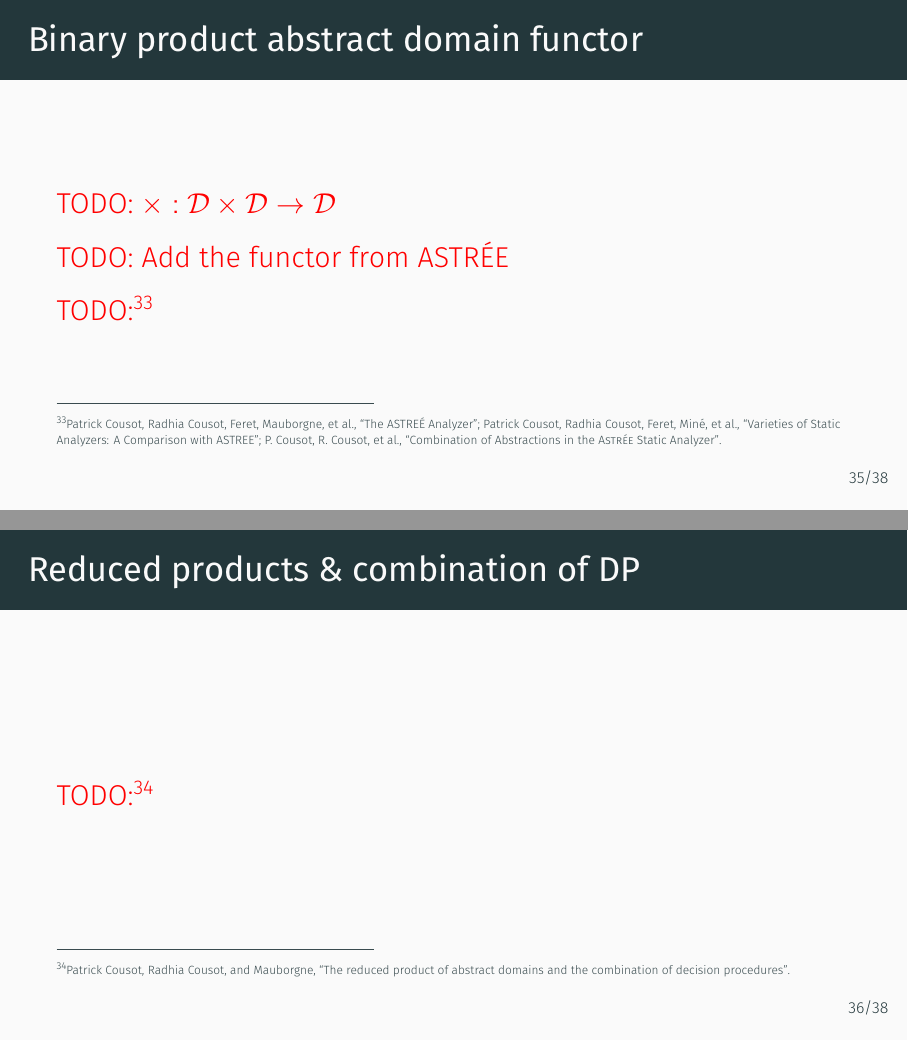
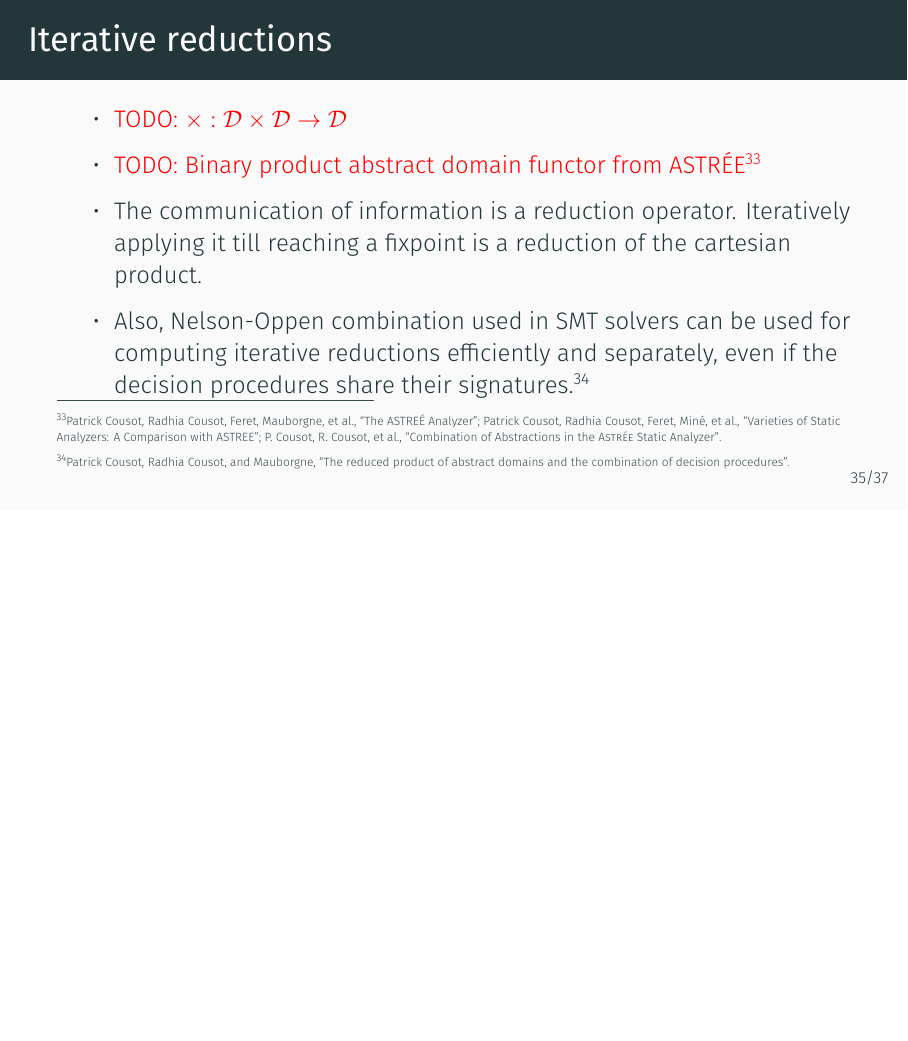
Before and after one commit to maemre/mae, LaTeX slides (presentation/main.tex): pages 116 and 117 of 122 before the commit and page 116 of 121 after it, the two joined at a grey line, the shorter picture padded with empty space. Compiled offline with XeLaTeX.

Commit message:
Added the Nelson-Oppen combination & reduced product relation.

```diff
--- a/presentation/main.tex
+++ b/presentation/main.tex
@@ -557,16 +557,14 @@ choice(false, error, success);
   \todo{Explain with an example}
 \end{frame}
 
-\begin{frame}{Binary product abstract domain functor}
-  \todo{$\times : \mathcal{D \times D} \rightarrow \mathcal{D}$}
-
-  \todo{Add the functor from ASTRÉE}
-
-  \todo{\footcite{cousot2005astree,cousot2007varieties,cousot2006combination}}
-\end{frame}
-
-\begin{frame}{Reduced products \& combination of DP}
-  \todo{\footcite{cousot2011reduced}}
+\begin{frame}{Iterative reductions}
+  \small
+  \begin{itemize}
+  \item \todo{$\times : \mathcal{D \times D} \rightarrow \mathcal{D}$}
+  \item \todo{Binary product abstract domain functor from ASTRÉE\footcite{cousot2005astree,cousot2007varieties,cousot2006combination}}
+  \item The communication of information is a reduction operator. Iteratively applying it till reaching a fixpoint is a reduction of the cartesian product.
+  \item Also, Nelson-Oppen combination used in SMT solvers can be used for computing iterative reductions efficiently and separately, even if the decision procedures share their signatures.\footcite{cousot2011reduced}
+  \end{itemize}
 \end{frame}
 
 \begin{frame}{Extending non-parallel analysis to multithreaded programs}
```
Also changed, not shown: presentation/main.tex (15 more changed lines).
